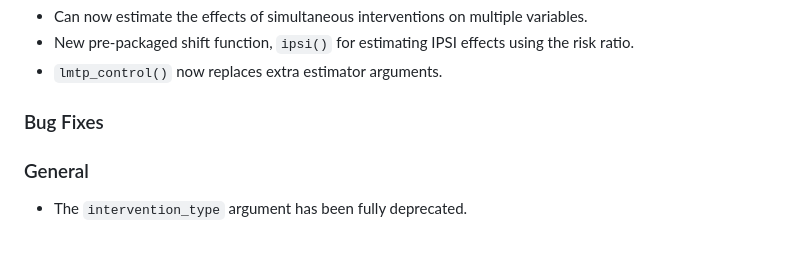
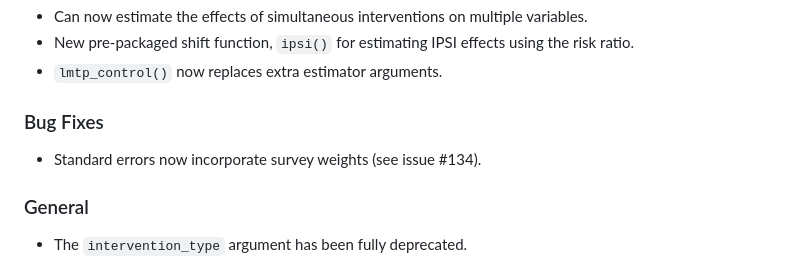
Before and after one commit to nt-williams/lmtp, a Markdown page: NEWS.md, the part around the change. GitHub-like rendering.

```diff
--- a/NEWS.md
+++ b/NEWS.md
@@ -7,6 +7,8 @@
 -   `lmtp_control()` now replaces extra estimator arguments.
 
 ### Bug Fixes
+
+-   Standard errors now incorporate survey weights (see issue \#134).
 
 ### General
 
```
